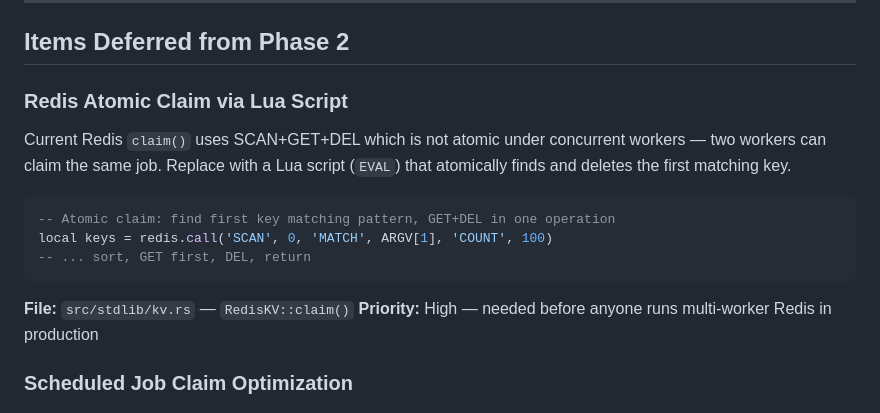
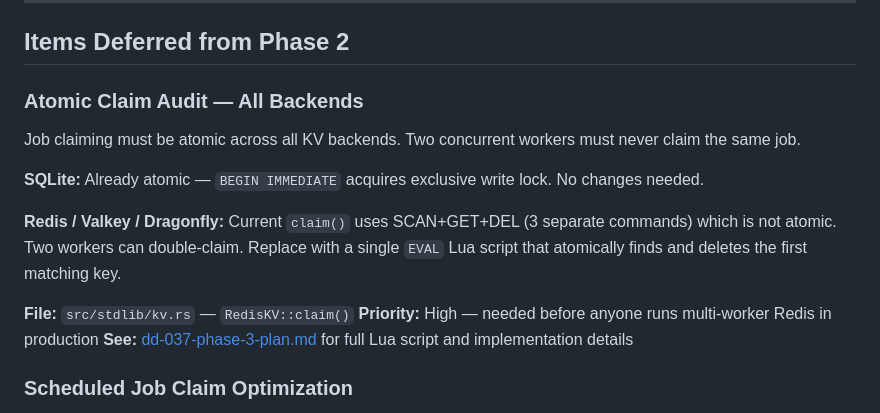
Before and after one commit to ntntlang/ntnt, a Markdown page: design-docs/dd-037-phase-3-implementation.md, the part around the change. Drawn GitHub-style.

````diff
--- a/design-docs/dd-037-phase-3-implementation.md
+++ b/design-docs/dd-037-phase-3-implementation.md
@@ -17,18 +17,17 @@ These items were identified during PR 2b/2c review as "not blocking shippable" a
 
 ## Items Deferred from Phase 2
 
-### Redis Atomic Claim via Lua Script
+### Atomic Claim Audit — All Backends
 
-Current Redis `claim()` uses SCAN+GET+DEL which is not atomic under concurrent workers — two workers can claim the same job. Replace with a Lua script (`EVAL`) that atomically finds and deletes the first matching key.
+Job claiming must be atomic across all KV backends. Two concurrent workers must never claim the same job.
 
-```lua
--- Atomic claim: find first key matching pattern, GET+DEL in one operation
-local keys = redis.call('SCAN', 0, 'MATCH', ARGV[1], 'COUNT', 100)
--- ... sort, GET first, DEL, return
-```
+**SQLite:** Already atomic — `BEGIN IMMEDIATE` acquires exclusive write lock. No changes needed.
+
+**Redis / Valkey / Dragonfly:** Current `claim()` uses SCAN+GET+DEL (3 separate commands) which is not atomic. Two workers can double-claim. Replace with a single `EVAL` Lua script that atomically finds and deletes the first matching key.
 
 **File:** `src/stdlib/kv.rs` — `RedisKV::claim()`
 **Priority:** High — needed before anyone runs multi-worker Redis in production
+**See:** [dd-037-phase-3-plan.md](dd-037-phase-3-plan.md) for full Lua script and implementation details
 
 ### Scheduled Job Claim Optimization
 
````
Also changed, not shown: design-docs/dd-037-phase-3-plan.md (+27 -10 lines).
